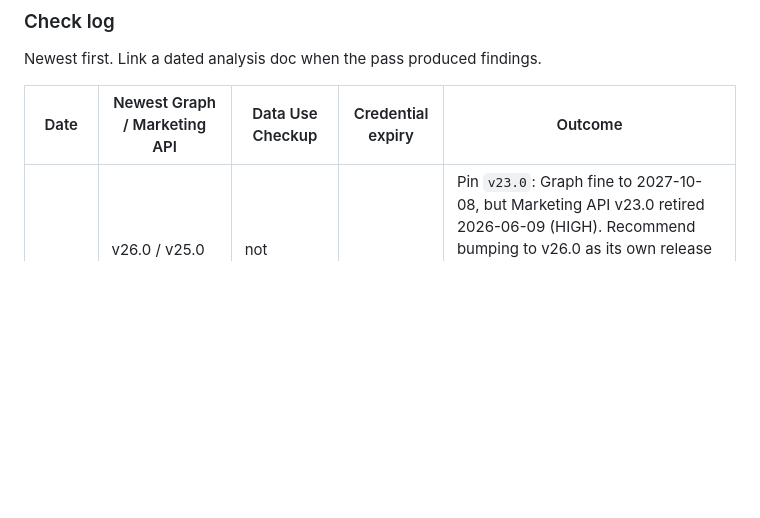
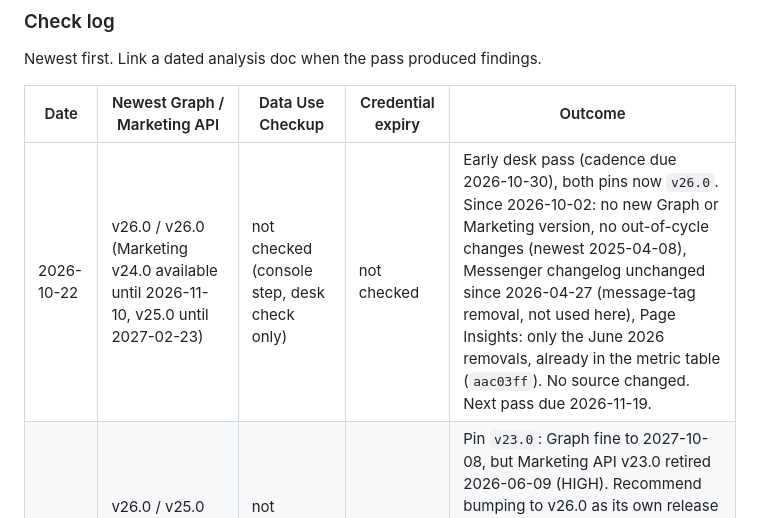
Before and after one commit to IvanBBaev/facebook-mcp, a Markdown page: docs/runbooks/app-upkeep.md, the part around the change. GitHub-like rendering; blank space fills up the shorter version.

Commit message:
docs(upkeep): log the 2026-10-22 changelog check (no changes affecting the server)

```diff
--- a/docs/runbooks/app-upkeep.md
+++ b/docs/runbooks/app-upkeep.md
@@ -273,6 +273,7 @@ Newest first. Link a dated analysis doc when the pass produced findings.
 
 | Date | Newest Graph / Marketing API | Data Use Checkup | Credential expiry | Outcome |
 | ---- | ---------------------------- | ---------------- | ----------------- | ------- |
+| 2026-10-22 | v26.0 / v26.0 (Marketing v24.0 available until 2026-11-10, v25.0 until 2027-02-23) | not checked (console step, desk check only) | not checked | Early desk pass (cadence due 2026-10-30), both pins now `v26.0`. Since 2026-10-02: no new Graph or Marketing version, no out-of-cycle changes (newest 2025-04-08), Messenger changelog unchanged since 2026-04-27 (message-tag removal, not used here), Page Insights: only the June 2026 removals, already in the metric table (`aac03ff`). No source changed. Next pass due 2026-11-19. |
 | 2026-10-02 | v26.0 / v25.0 (v26.0 announced, not yet in the Marketing table) | not checked (console step, desk check only) | not checked | Pin `v23.0`: Graph fine to 2027-10-08, but Marketing API v23.0 retired 2026-06-09 (HIGH). Recommend bumping to v26.0 as its own release before the 1.0 live pass. Insights rename-table gaps (MEDIUM). No source changed. See [`12-graph-changelog-check-2026-10.md`](../analysis/12-graph-changelog-check-2026-10.md). ✎ 2026-10-11: follow-up split the pins (ads on Marketing v26.0, Graph stays `v23.0`) and fixed the insights table; see the doc's Dispositions. |
 
 ## Related
```
